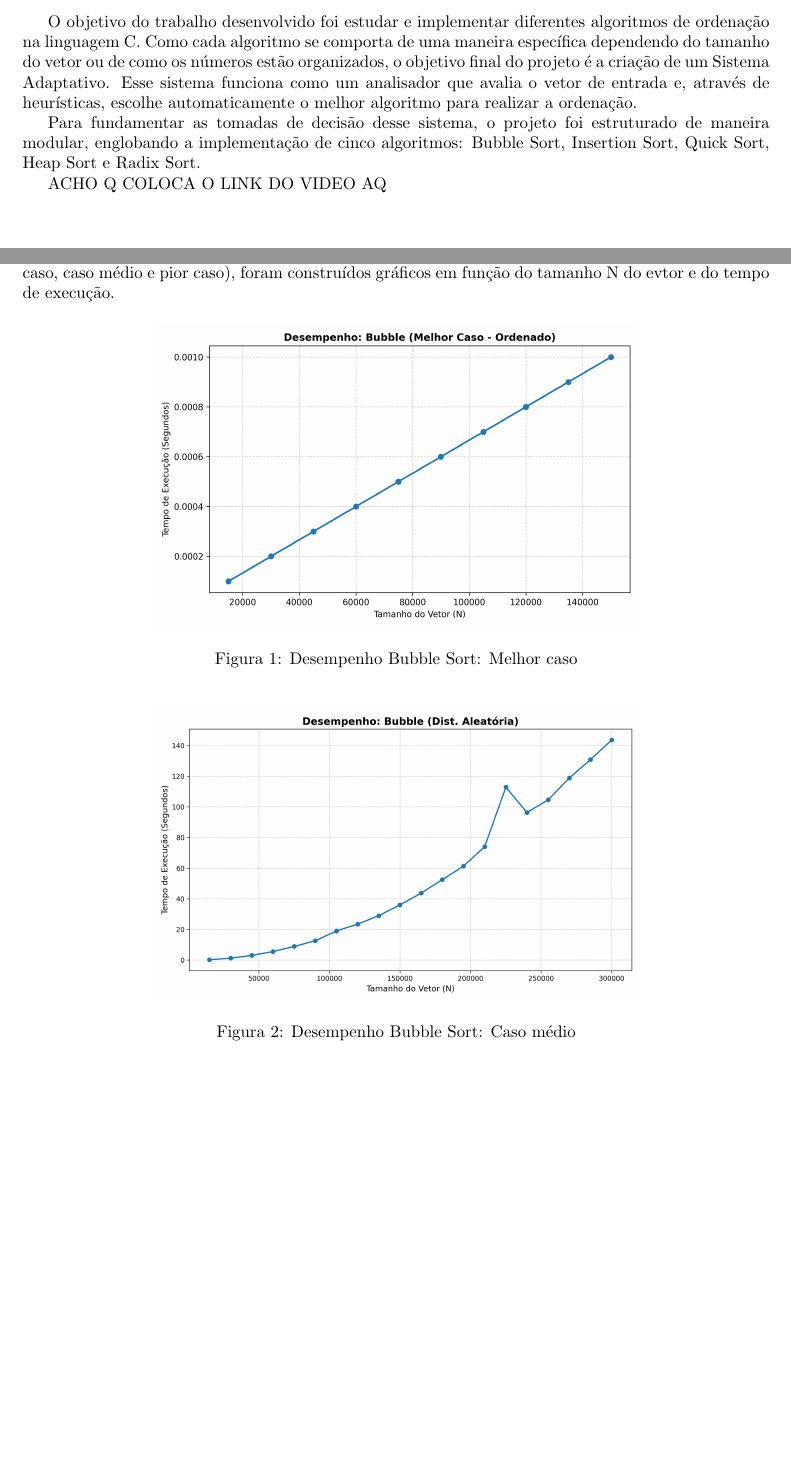
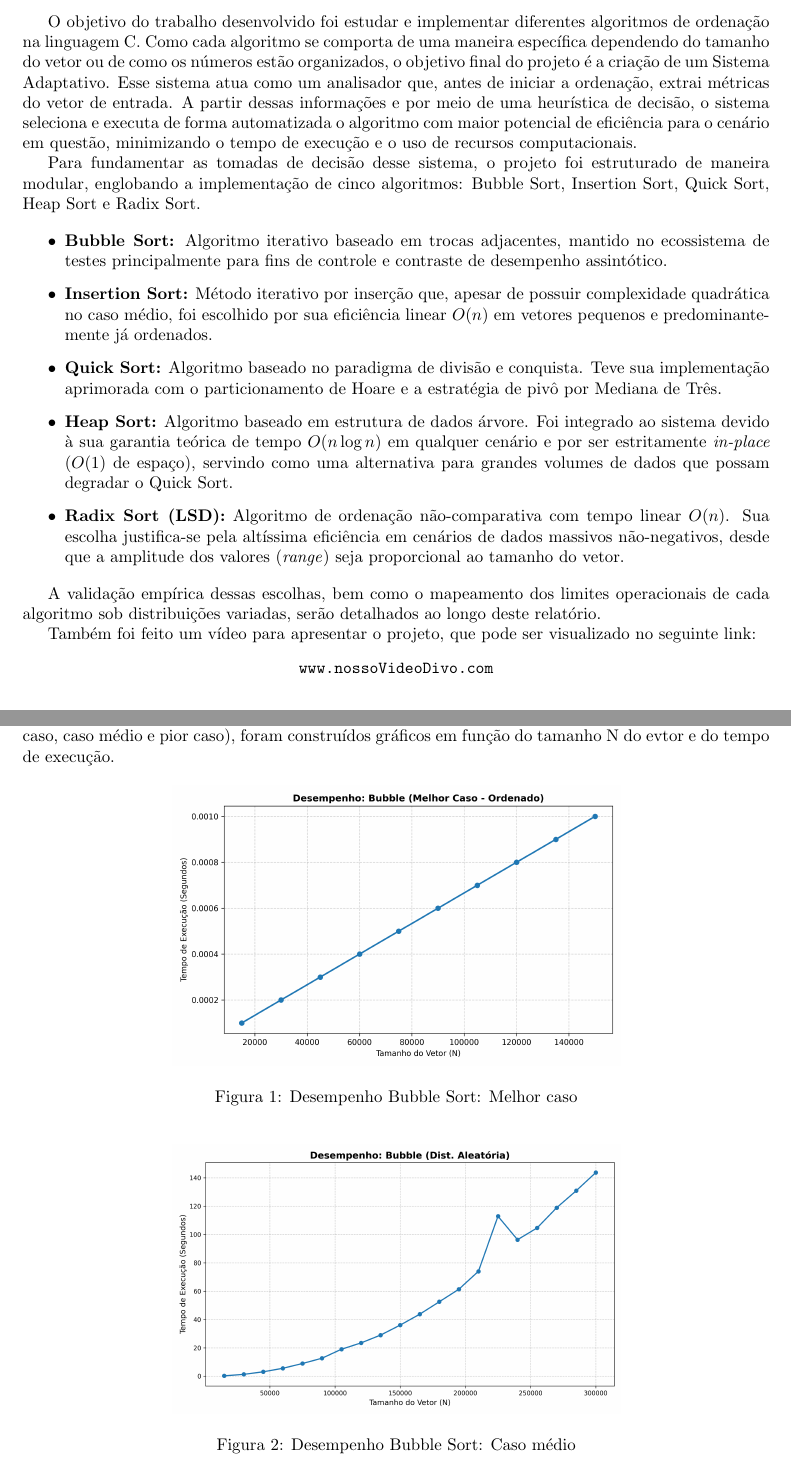
Before and after one commit to beatrizslcosimatti/trabalho_ed2, a LaTeX document (Relatorio/relatorio.tex): two parts of pages 2 and 16 of 28 before the commit and two parts of pages 2 and 13 of 21 after it, joined at a grey line, cut so that both start at the same text, the shorter picture padded with empty space. Compiled offline with pdfLaTeX.

Commit message:
intro relatprio e tchau tchau newpages

```diff
--- a/Relatorio/relatorio.tex
+++ b/Relatorio/relatorio.tex
@@ -9,8 +9,8 @@
 \usepackage{booktabs}
 \usepackage{float}
 \usepackage{graphicx}
-\usepackage{float}
 \usepackage{amsmath}
+\usepackage[hidelinks]{hyperref}
 
 \pagestyle{fancy}       % Ativa o estilo fancyhdr
 \fancyhf{}              % Limpa todos os cabeçalhos e rodapés padrão
@@ -58,13 +58,28 @@
 
     O objetivo do trabalho desenvolvido foi estudar e implementar diferentes algoritmos de ordenação na linguagem C.
     Como cada algoritmo se comporta de uma maneira específica dependendo do tamanho do vetor ou de como os números estão organizados, o objetivo final do projeto é a criação de um Sistema Adaptativo.
-    Esse sistema funciona como um analisador que avalia o vetor de entrada e, através de heurísticas, escolhe automaticamente o melhor algoritmo para realizar a ordenação.
+    Esse sistema atua como um analisador que, antes de iniciar a ordenação, extrai métricas do vetor de entrada.
+    A partir dessas informações e por meio de uma heurística de decisão, o sistema seleciona e executa de forma automatizada o algoritmo com maior potencial de eficiência para o cenário em questão, minimizando o tempo de execução e o uso de recursos computacionais.
 
     Para fundamentar as tomadas de decisão desse sistema, o projeto foi estruturado de maneira modular, englobando a implementação de cinco algoritmos: Bubble Sort, Insertion Sort, Quick Sort, Heap Sort e Radix Sort.
 
-    ACHO Q COLOCA O LINK DO VIDEO AQ
+    \begin{itemize}
+        \item \textbf{Bubble Sort:} Algoritmo iterativo baseado em trocas adjacentes, mantido no ecossistema de testes principalmente para fins de controle e contraste de desempenho assintótico.
+        \item \textbf{Insertion Sort:} Método iterativo por inserção que, apesar de possuir complexidade quadrática no caso médio, foi escolhido por sua eficiência linear $O(n)$ em vetores pequenos e predominantemente já ordenados.
+        \item \textbf{Quick Sort:} Algoritmo baseado no paradigma de divisão e conquista.
+        Teve sua implementação aprimorada com o particionamento de Hoare e a estratégia de pivô por Mediana de Três.
+        \item \textbf{Heap Sort:} Algoritmo baseado em estrutura de dados árvore.
+        Foi integrado ao sistema devido à sua garantia teórica de tempo $O(n \log n)$ em qualquer cenário e por ser estritamente \textit{in-place} ($O(1)$ de espaço), servindo como uma alternativa para grandes volumes de dados que possam degradar o Quick Sort.
+        \item \textbf{Radix Sort (LSD):} Algoritmo de ordenação não-comparativa com tempo linear $O(n)$.
+        Sua escolha justifica-se pela altíssima eficiência em cenários de dados massivos não-negativos, desde que a amplitude dos valores (\textit{range}) seja proporcional ao tamanho do vetor.
+    \end{itemize}
 
-\newpage
+    A validação empírica dessas escolhas, bem como o mapeamento dos limites operacionais de cada algoritmo sob distribuições variadas, serão detalhados ao longo deste relatório.
+
+    Também foi feito um vídeo para apresentar o projeto, que pode ser visualizado no seguinte link:
+    \begin{center}
+    \url{www.nossoVideoDivo.com}
+    \end{center}
 
 \section{Algoritmos Base}
 
@@ -696,14 +705,14 @@ Descrever:
 
     \begin{figure}[H]
         \centering
-        \includegraphics[width=0.65\linewidth]{imagens/bubble_melhor_caso.png}
+        \includegraphics[width=0.6\linewidth]{imagens/bubble_melhor_caso.png}
         \caption{Desempenho Bubble Sort: Melhor caso}
         \label{fig:melhorCasoBubble}
     \end{figure}
 
     \begin{figure}[H]
         \centering
-        \includegraphics[width=0.65\linewidth]{../output/graficos_separados/grafico_tempo_bubble.png}
+        \includegraphics[width=0.6\linewidth]{../output/graficos_separados/grafico_tempo_bubble.png}
         \caption{Desempenho Bubble Sort: Caso médio}
         \label{fig:casoMedioBubble}
     \end{figure}
```
Also changed, not shown: Relatorio/relatorio.pdf, Relatorio/relatorio.tex (17 more changed lines).
